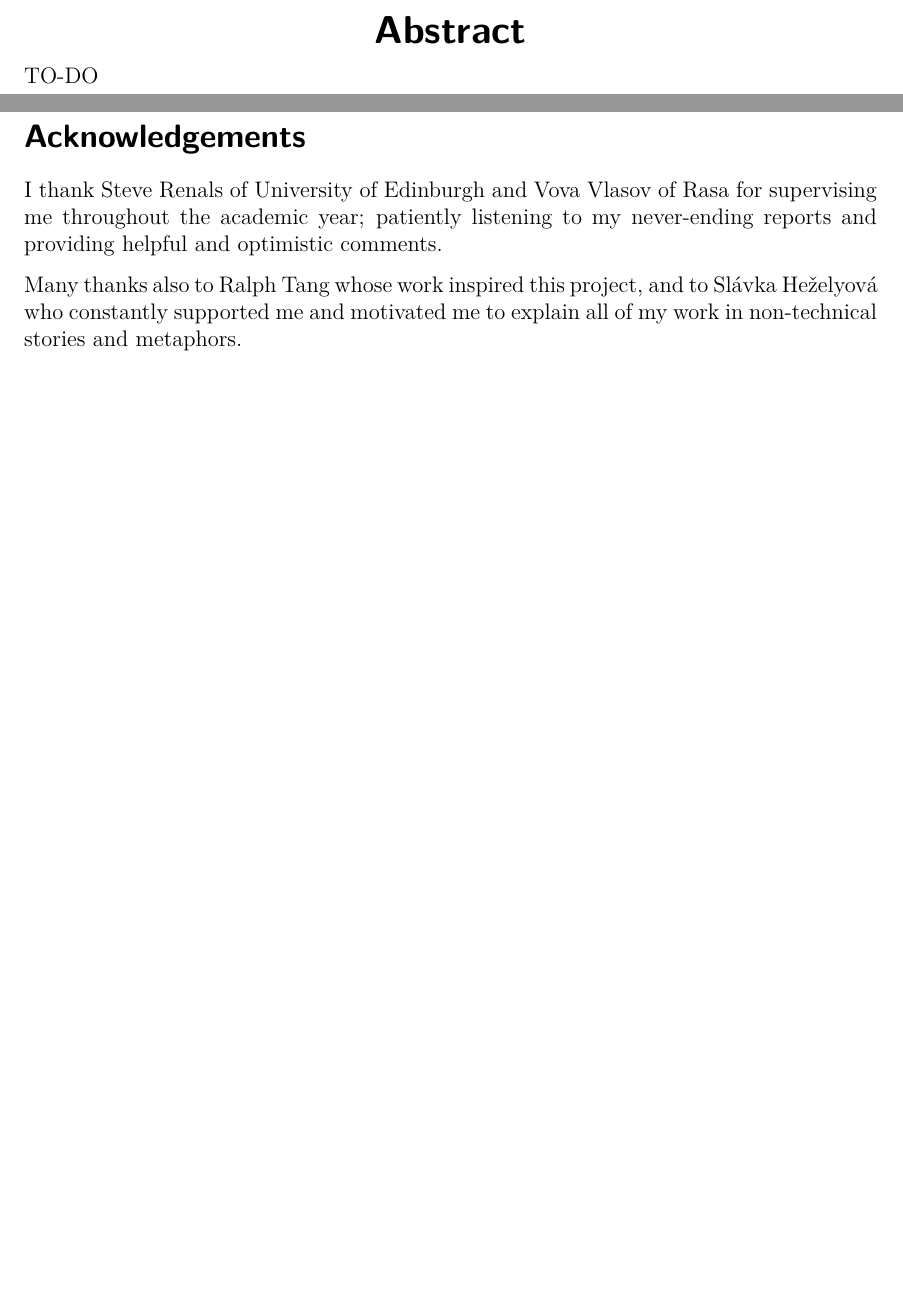
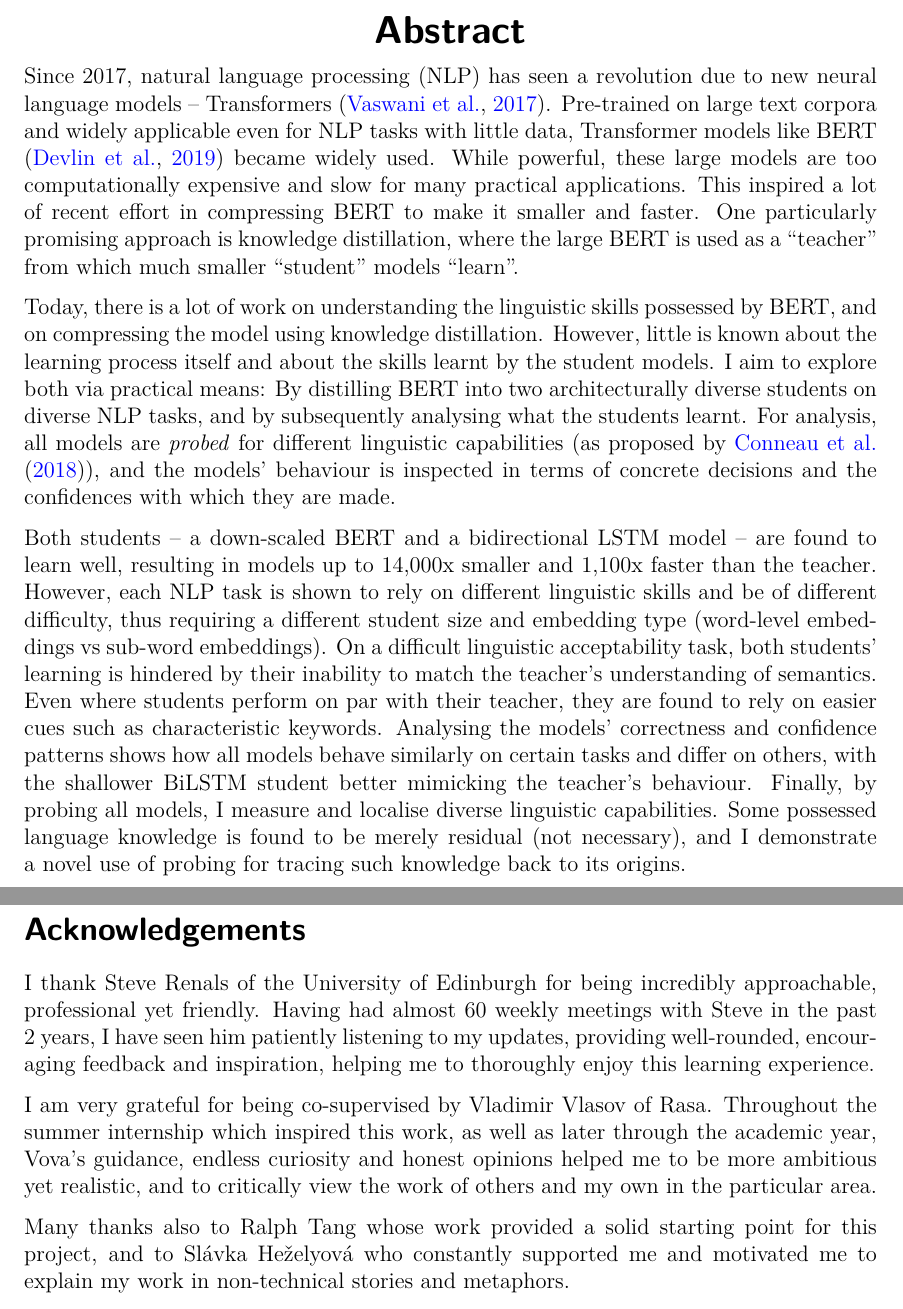
Before and after one commit to samsucik/knowledge-distil-bert, a LaTeX thesis (latex/s1513472-minf2.tex): two parts of pages 2 and 3 of 80, joined at a grey line, cut so that both start at the same text, the shorter picture padded with empty space. Compiled offline with pdfLaTeX.

Commit message:
Write the abstract and submit.

```diff
--- a/latex/s1513472-minf2.tex
+++ b/latex/s1513472-minf2.tex
@@ -132,15 +131,35 @@
 
 \pagenumbering{roman}
 \abstract{
-  TO-DO
+  Since 2017, natural language processing (NLP) has seen a~revolution due to new neural language models -- Transformers \citep{Vaswani_2017}.
+  Pre-trained on large text corpora and widely applicable even for NLP tasks with little data, Transformer models like BERT \citep{Devlin_2018} became widely used.
+  While powerful, these large models are too computationally expensive and slow for many practical applications.
+  This inspired a~lot of recent effort in compressing BERT to make it smaller and faster.
+  One particularly promising approach is knowledge distillation, where the large BERT is used as a~``teacher'' from which much smaller  ``student'' models ``learn''.
+
+  Today, there is a~lot of work on understanding the linguistic skills possessed by BERT, and on compressing the model using knowledge distillation.
+  However, little is known about the learning process itself and about the skills learnt by the student models.
+  I~aim to explore both via practical means: By distilling BERT into two architecturally diverse students on diverse NLP tasks, and by subsequently analysing what the students learnt.
+  For analysis, all models are \textit{probed} for different linguistic capabilities (as proposed by \citet{Conneau_2018}), and the models' behaviour is inspected in terms of concrete decisions and the confidences with which they are made.
+
+  Both students -- a down-scaled BERT and a~bidirectional LSTM model -- are found to learn well, resulting in models up to 14,000x smaller and 1,100x faster than the teacher.
+  However, each NLP task is shown to rely on different linguistic skills and be of different difficulty, thus requiring a~different student size and embedding type (word-level embeddings vs sub-word embeddings).
+  On a~difficult linguistic acceptability task, both students' learning is hindered by their inability to match the teacher's understanding of semantics.
+  Even where students perform on par with their teacher, they are found to rely on easier cues such as characteristic keywords.
+  Analysing the models' correctness and confidence patterns shows how all models behave similarly on certain tasks and differ on others, with the shallower BiLSTM student better mimicking the teacher's behaviour.
+  Finally, by probing all models, I~measure and localise diverse linguistic capabilities.
+  Some possessed language knowledge is found to be merely residual (not necessary),
+  and I~demonstrate a~novel use of probing for tracing such knowledge back to its origins.
 }
 
 \maketitle
 
 \section*{Acknowledgements}{
-  I~thank Steve Renals of University of Edinburgh and Vova Vlasov of Rasa for supervising me throughout the~academic year; patiently listening to my never-ending reports and providing helpful and optimistic comments.
-
-  Many thanks also to Ralph Tang whose work inspired this project, and to Sl\'avka He\v{z}elyov\'a who constantly supported me and motivated me to explain all of my work in non-technical stories and metaphors.
+  I~thank Steve Renals of the University of Edinburgh for being incredibly approachable, professional yet friendly. Having had almost 60~weekly meetings with Steve in the past 2~years, I have seen him patiently listening to my updates, providing well-rounded, encouraging feedback and inspiration, helping me to thoroughly enjoy this learning experience.
+
+  I am very grateful for being co-supervised by Vladimir Vlasov of Rasa. Throughout the summer internship which inspired this work, as well as later through the academic year, Vova's guidance, endless curiosity and honest opinions helped me to be more ambitious yet realistic, and to critically view the work of others and my own in the particular area.
+
+  Many thanks also to Ralph Tang whose work provided a solid starting point for this project, and to Sl\'avka He\v{z}elyov\'a who constantly supported me and motivated me to explain my work in non-technical stories and metaphors.
 }
 
 {
```
Also changed, not shown: latex/questions.md (+2 -2 lines), latex/s1513472-minf2.pdf, latex/s1513472-minf2.tex (7 more changed lines), 1 other file.
